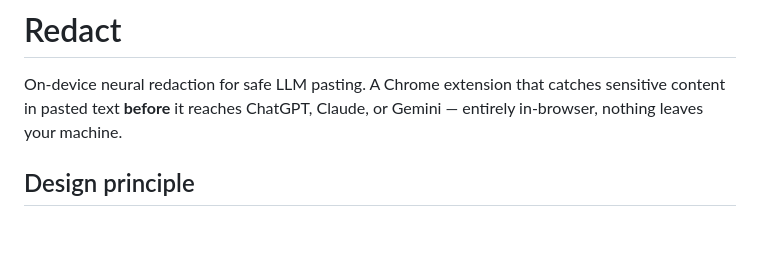
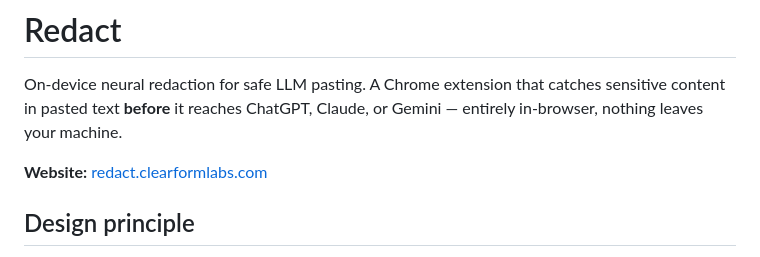
Before and after one commit to Clearform-Labs/Redact, a Markdown page: README.md, the part around the change. Drawn GitHub-style; blank space fills up the shorter version.

Commit message:
added link to redact.clearformlabs.com

```diff
--- a/README.md
+++ b/README.md
@@ -1,6 +1,8 @@
 # Redact
 
 On-device neural redaction for safe LLM pasting. A Chrome extension that catches sensitive content in pasted text **before** it reaches ChatGPT, Claude, or Gemini — entirely in-browser, nothing leaves your machine.
+
+**Website:** [redact.clearformlabs.com](https://redact.clearformlabs.com)
 
 ## Design principle
 
```
